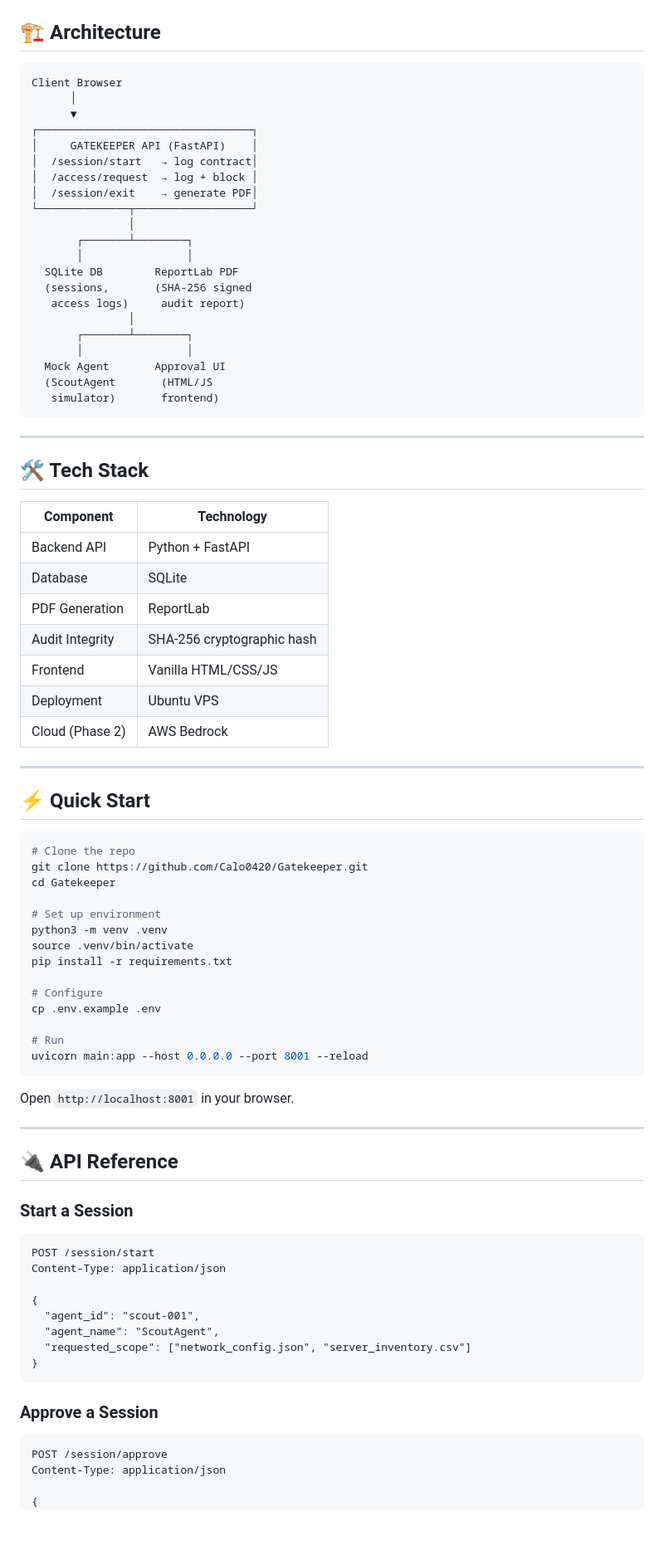
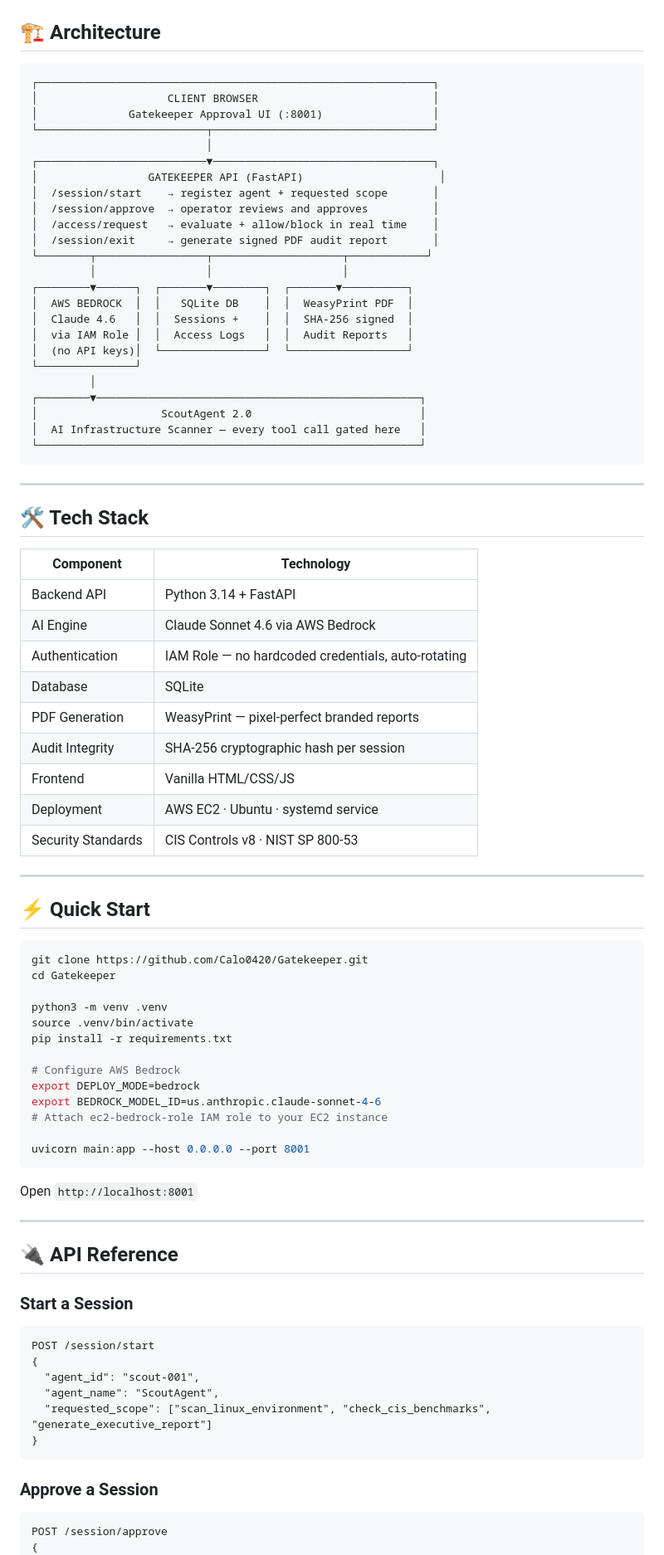
Before and after one commit to Calo0420/Gatekeeper, a Markdown page: README.md, the part around one of its changes. Shown at 83% size. Drawn GitHub-style; blank space fills up the shorter version.

````diff
--- a/README.md
+++ b/README.md
@@ -64,27 +67,30 @@ Try it yourself:
 ## 🏗️ Architecture
 
 ```
-Client Browser
-      │
-      ▼
-┌─────────────────────────────────┐
-│     GATEKEEPER API (FastAPI)    │
-│  /session/start   → log contract│
-│  /access/request  → log + block │
-│  /session/exit    → generate PDF│
-└──────────────┬──────────────────┘
-               │
-       ┌───────┴────────┐
-       │                │
-  SQLite DB        ReportLab PDF
-  (sessions,       (SHA-256 signed
-   access logs)     audit report)
-               │
-       ┌───────┴────────┐
-       │                │
-  Mock Agent       Approval UI
-  (ScoutAgent       (HTML/JS
-   simulator)       frontend)
+┌─────────────────────────────────────────────────────────────┐
+│                    CLIENT BROWSER                           │
+│              Gatekeeper Approval UI (:8001)                 │
+└──────────────────────────┬──────────────────────────────────┘
+                           │
+┌──────────────────────────▼──────────────────────────────────┐
+│                 GATEKEEPER API (FastAPI)                     │
+│  /session/start    → register agent + requested scope       │
+│  /session/approve  → operator reviews and approves          │
+│  /access/request   → evaluate + allow/block in real time    │
+│  /session/exit     → generate signed PDF audit report       │
+└────────┬─────────────────┬────────────────────┬────────────┘
+         │                 │                    │
+┌────────▼──────┐  ┌───────▼────────┐  ┌───────▼──────────┐
+│  AWS BEDROCK  │  │   SQLite DB    │  │  WeasyPrint PDF  │
+│  Claude 4.6   │  │  Sessions +    │  │  SHA-256 signed  │
+│  via IAM Role │  │  Access Logs   │  │  Audit Reports   │
+│  (no API keys)│  └────────────────┘  └──────────────────┘
+└───────────────┘
+         │
+┌────────▼──────────────────────────────────────────────────┐
+│                   ScoutAgent 2.0                          │
+│  AI Infrastructure Scanner — every tool call gated here   │
+└───────────────────────────────────────────────────────────┘
 ```
 
 ---
@@ -92,37 +98,38 @@ Client Browser
 ## 🛠️ Tech Stack
 
 | Component | Technology |
-|-----------|-----------|
-| Backend API | Python + FastAPI |
+|---|---|
+| Backend API | Python 3.14 + FastAPI |
+| AI Engine | Claude Sonnet 4.6 via AWS Bedrock |
+| Authentication | IAM Role — no hardcoded credentials, auto-rotating |
 | Database | SQLite |
-| PDF Generation | ReportLab |
-| Audit Integrity | SHA-256 cryptographic hash |
+| PDF Generation | WeasyPrint — pixel-perfect branded reports |
+| Audit Integrity | SHA-256 cryptographic hash per session |
 | Frontend | Vanilla HTML/CSS/JS |
-| Deployment | Ubuntu VPS |
-| Cloud (Phase 2) | AWS Bedrock |
+| Deployment | AWS EC2 · Ubuntu · systemd service |
+| Security Standards | CIS Controls v8 · NIST SP 800-53 |
 
 ---
 
 ## ⚡ Quick Start
 
 ```bash
-# Clone the repo
 git clone https://github.com/Calo0420/Gatekeeper.git
 cd Gatekeeper
 
-# Set up environment
 python3 -m venv .venv
 source .venv/bin/activate
 pip install -r requirements.txt
 
-# Configure
-cp .env.example .env
+# Configure AWS Bedrock
+export DEPLOY_MODE=bedrock
+export BEDROCK_MODEL_ID=us.anthropic.claude-sonnet-4-6
+# Attach ec2-bedrock-role IAM role to your EC2 instance
 
-# Run
-uvicorn main:app --host 0.0.0.0 --port 8001 --reload
+uvicorn main:app --host 0.0.0.0 --port 8001
 ```
 
-Open `http://localhost:8001` in your browser.
+Open `http://localhost:8001`
 
 ---
 
@@ -131,19 +138,15 @@ Open `http://localhost:8001` in your browser.
 ### Start a Session
 ```http
 POST /session/start
-Content-Type: application/json
-
 {
   "agent_id": "scout-001",
   "agent_name": "ScoutAgent",
-  "requested_scope": ["network_config.json", "server_inventory.csv"]
+  "requested_scope": ["scan_linux_environment", "check_cis_benchmarks", "generate_executive_report"]
 }
 ```
 
 ### Approve a Session
 ```http
 POST /session/approve
-Content-Type: application/json
-
 {
   "session_id": "1B6A86A4",
````
Also changed, not shown: other parts of README.md (+92 -127 lines).
